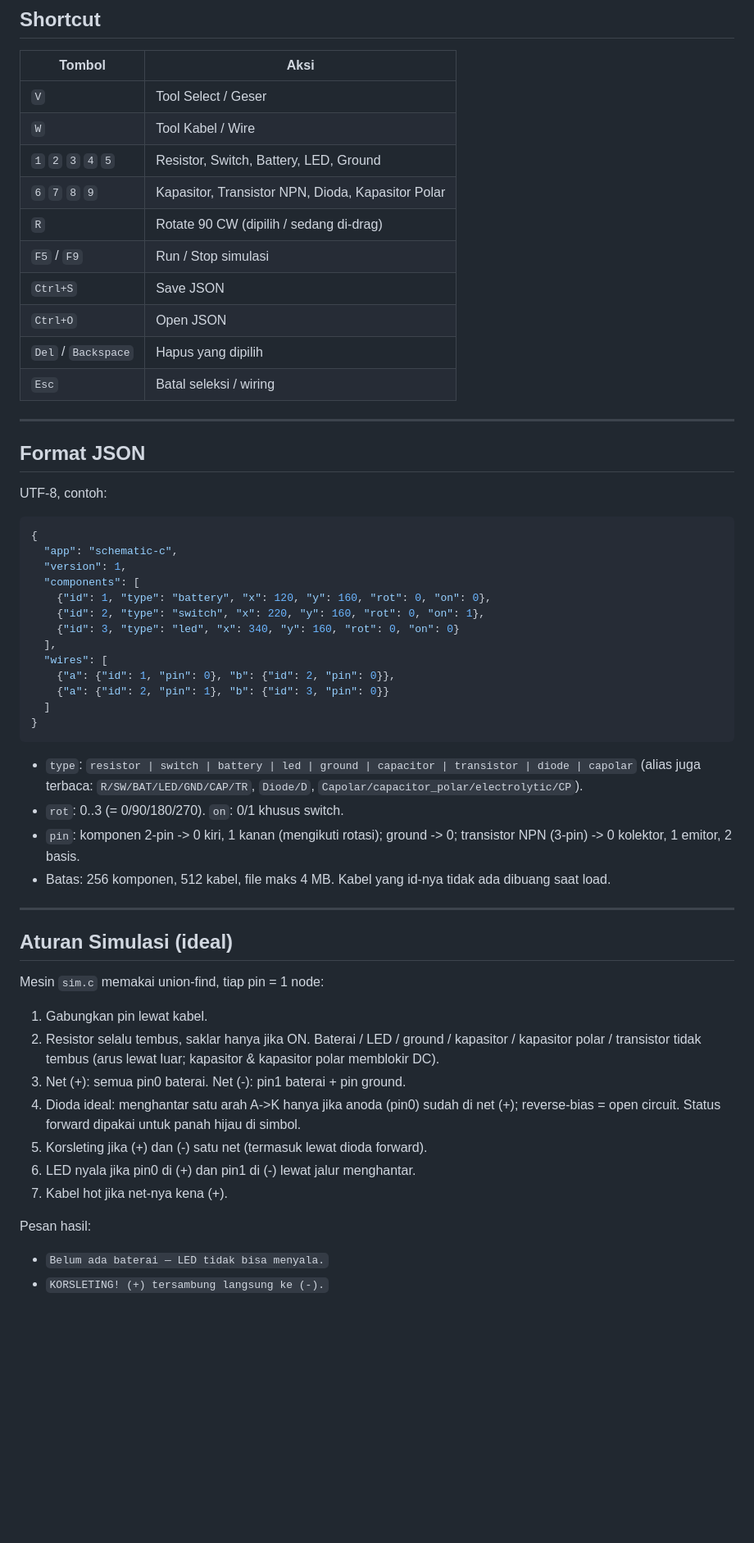
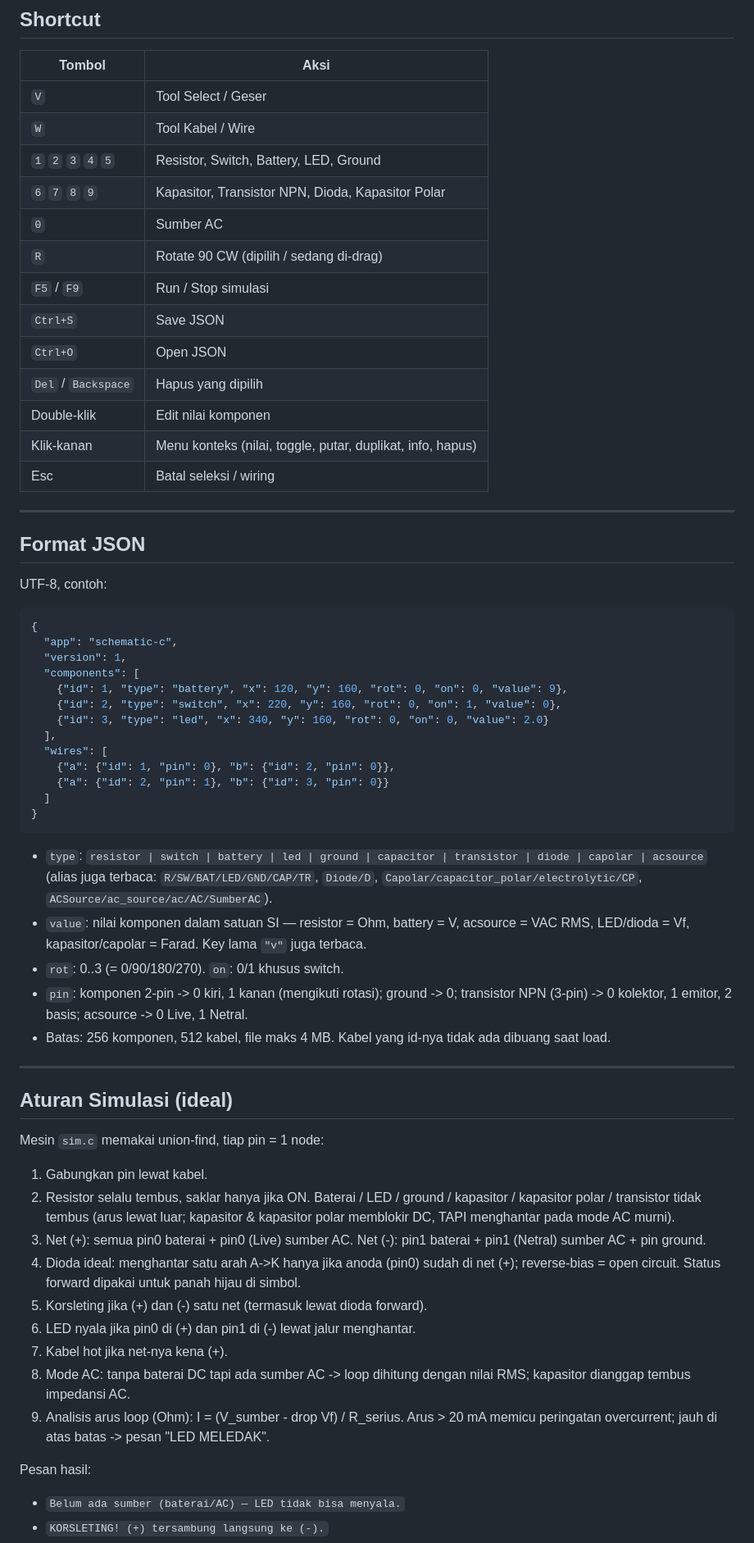
Before and after one commit to alth45/skematik-circuit-c, a Markdown page: readme.md, the part around one of its changes. Shown at 82% size. Drawn GitHub-style; blank space fills up the shorter version.

````diff
--- a/readme.md
+++ b/readme.md
@@ -122,12 +147,15 @@ Saat RUN dikunci: tambah/geser/putar/hapus, tarik kabel baru, ganti tool.
 | `W` | Tool Kabel / Wire |
 | `1` `2` `3` `4` `5` | Resistor, Switch, Battery, LED, Ground |
 | `6` `7` `8` `9` | Kapasitor, Transistor NPN, Dioda, Kapasitor Polar |
+| `0` | Sumber AC |
 | `R` | Rotate 90 CW (dipilih / sedang di-drag) |
 | `F5` / `F9` | Run / Stop simulasi |
 | `Ctrl+S` | Save JSON |
 | `Ctrl+O` | Open JSON |
 | `Del` / `Backspace` | Hapus yang dipilih |
-| `Esc` | Batal seleksi / wiring |
+| Double-klik | Edit nilai komponen |
+| Klik-kanan | Menu konteks (nilai, toggle, putar, duplikat, info, hapus) |
+| Esc | Batal seleksi / wiring |
 
 ---
 
@@ -140,9 +168,9 @@ UTF-8, contoh:
   "app": "schematic-c",
   "version": 1,
   "components": [
-    {"id": 1, "type": "battery", "x": 120, "y": 160, "rot": 0, "on": 0},
-    {"id": 2, "type": "switch", "x": 220, "y": 160, "rot": 0, "on": 1},
-    {"id": 3, "type": "led", "x": 340, "y": 160, "rot": 0, "on": 0}
+    {"id": 1, "type": "battery", "x": 120, "y": 160, "rot": 0, "on": 0, "value": 9},
+    {"id": 2, "type": "switch", "x": 220, "y": 160, "rot": 0, "on": 1, "value": 0},
+    {"id": 3, "type": "led", "x": 340, "y": 160, "rot": 0, "on": 0, "value": 2.0}
   ],
   "wires": [
     {"a": {"id": 1, "pin": 0}, "b": {"id": 2, "pin": 0}},
@@ -151,12 +179,17 @@ UTF-8, contoh:
 }
 ```
 
-- `type`: `resistor | switch | battery | led | ground | capacitor | transistor | diode | capolar`
+- `type`: `resistor | switch | battery | led | ground | capacitor | transistor | diode | capolar | acsource`
   (alias juga terbaca: `R/SW/BAT/LED/GND/CAP/TR`, `Diode/D`,
-  `Capolar/capacitor_polar/electrolytic/CP`).
+  `Capolar/capacitor_polar/electrolytic/CP`,
+  `ACSource/ac_source/ac/AC/SumberAC`).
+- `value`: nilai komponen dalam satuan SI — resistor = Ohm, battery = V,
+  acsource = VAC RMS, LED/dioda = Vf, kapasitor/capolar = Farad.
+  Key lama `"v"` juga terbaca.
 - `rot`: 0..3 (= 0/90/180/270). `on`: 0/1 khusus switch.
 - `pin`: komponen 2-pin -> 0 kiri, 1 kanan (mengikuti rotasi); ground -> 0;
-  transistor NPN (3-pin) -> 0 kolektor, 1 emitor, 2 basis.
+  transistor NPN (3-pin) -> 0 kolektor, 1 emitor, 2 basis;
+  acsource -> 0 Live, 1 Netral.
 - Batas: 256 komponen, 512 kabel, file maks 4 MB.
   Kabel yang id-nya tidak ada dibuang saat load.
 
@@ -169,15 +202,21 @@ Mesin `sim.c` memakai union-find, tiap pin = 1 node:
 1. Gabungkan pin lewat kabel.
 2. Resistor selalu tembus, saklar hanya jika ON.
    Baterai / LED / ground / kapasitor / kapasitor polar / transistor tidak tembus
-   (arus lewat luar; kapasitor & kapasitor polar memblokir DC).
-3. Net (+): semua pin0 baterai. Net (-): pin1 baterai + pin ground.
+   (arus lewat luar; kapasitor & kapasitor polar memblokir DC, TAPI menghantar
+   pada mode AC murni).
+3. Net (+): semua pin0 baterai + pin0 (Live) sumber AC.
+   Net (-): pin1 baterai + pin1 (Netral) sumber AC + pin ground.
 4. Dioda ideal: menghantar satu arah A->K hanya jika anoda (pin0) sudah di net (+);
    reverse-bias = open circuit. Status forward dipakai untuk panah hijau di simbol.
 5. Korsleting jika (+) dan (-) satu net (termasuk lewat dioda forward).
 6. LED nyala jika pin0 di (+) dan pin1 di (-) lewat jalur menghantar.
 7. Kabel hot jika net-nya kena (+).
+8. Mode AC: tanpa baterai DC tapi ada sumber AC -> loop dihitung dengan nilai RMS;
+   kapasitor dianggap tembus impedansi AC.
+9. Analisis arus loop (Ohm): I = (V_sumber - drop Vf) / R_serius. Arus > 20 mA
+   memicu peringatan overcurrent; jauh di atas batas -> pesan "LED MELEDAK".
 
 Pesan hasil:
 
-- `Belum ada baterai — LED tidak bisa menyala.`
+- `Belum ada sumber (baterai/AC) — LED tidak bisa menyala.`
 - `KORSLETING! (+) tersambung langsung ke (-).`
````
Also changed, not shown: other parts of readme.md (+75 -38 lines).
